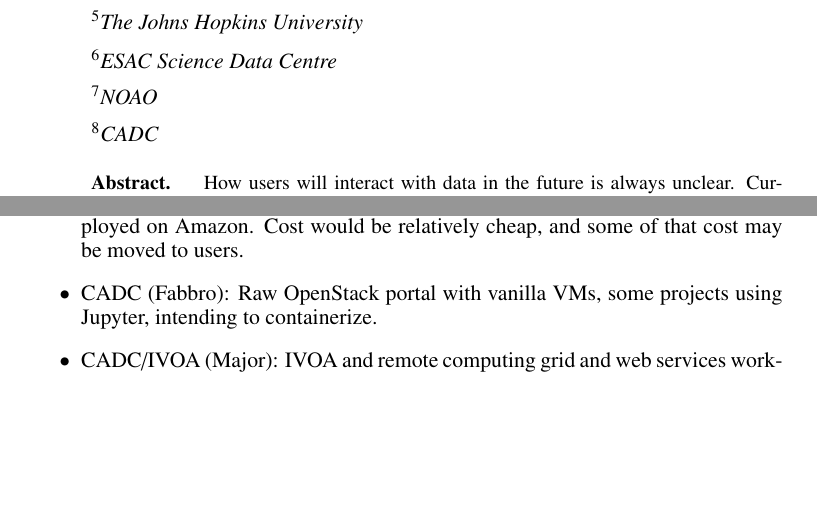
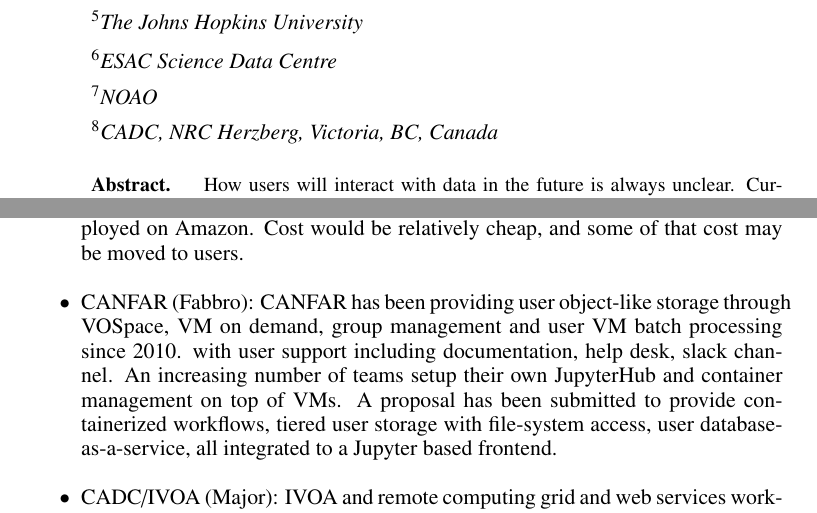
Before and after one commit to lsst-dm/adass27-womullan, a LaTeX paper (B5/B5.tex): two parts of pages 1 and 2 of 4, joined at a grey line, cut so that both start at the same text, the shorter picture padded with empty space. Compiled offline with pdfLaTeX.

Commit message:
added CANFAR description

```diff
--- a/B5/B5.tex
+++ b/B5/B5.tex
@@ -64,7 +64,7 @@
 \affil{$^5$The Johns Hopkins University}
 \affil{$^6$ESAC Science Data Centre}
 \affil{$^7$NOAO }
-\affil{$^8$CADC }
+\affil{$^8$CADC, NRC Herzberg, Victoria, BC, Canada}
 }
 %Michael~Wise$^3$,
 
@@ -99,7 +99,7 @@
 
 \item STScI DSMO (Momcheva): increase science output from holdings, shorten turn around time, connect multi wavelength, considering a Jupyter hub system deployed on Amazon. Cost would be relatively cheap, and some of that cost may be moved to users.
 
-\item CADC (Fabbro): Raw OpenStack portal with vanilla VMs, some projects using Jupyter, intending to containerize.
+\item CANFAR (Fabbro): CANFAR has been providing user object-like storage through VOSpace, VM on demand, group management and user VM batch processing since 2010. with user support including documentation, help desk, slack channel. An increasing number of teams setup their own JupyterHub and container management on top of VMs. A proposal has been submitted to provide containerized workflows, tiered user storage with file-system access, user database-as-a-service, all integrated to a Jupyter based frontend.
 
 \item CADC/IVOA (Major): IVOA and remote computing grid and web services working group, working with knowledge discovery group to define use cases.
 Goal is fast interoperable computing services close to the data, and support for Machine Learning.
```
